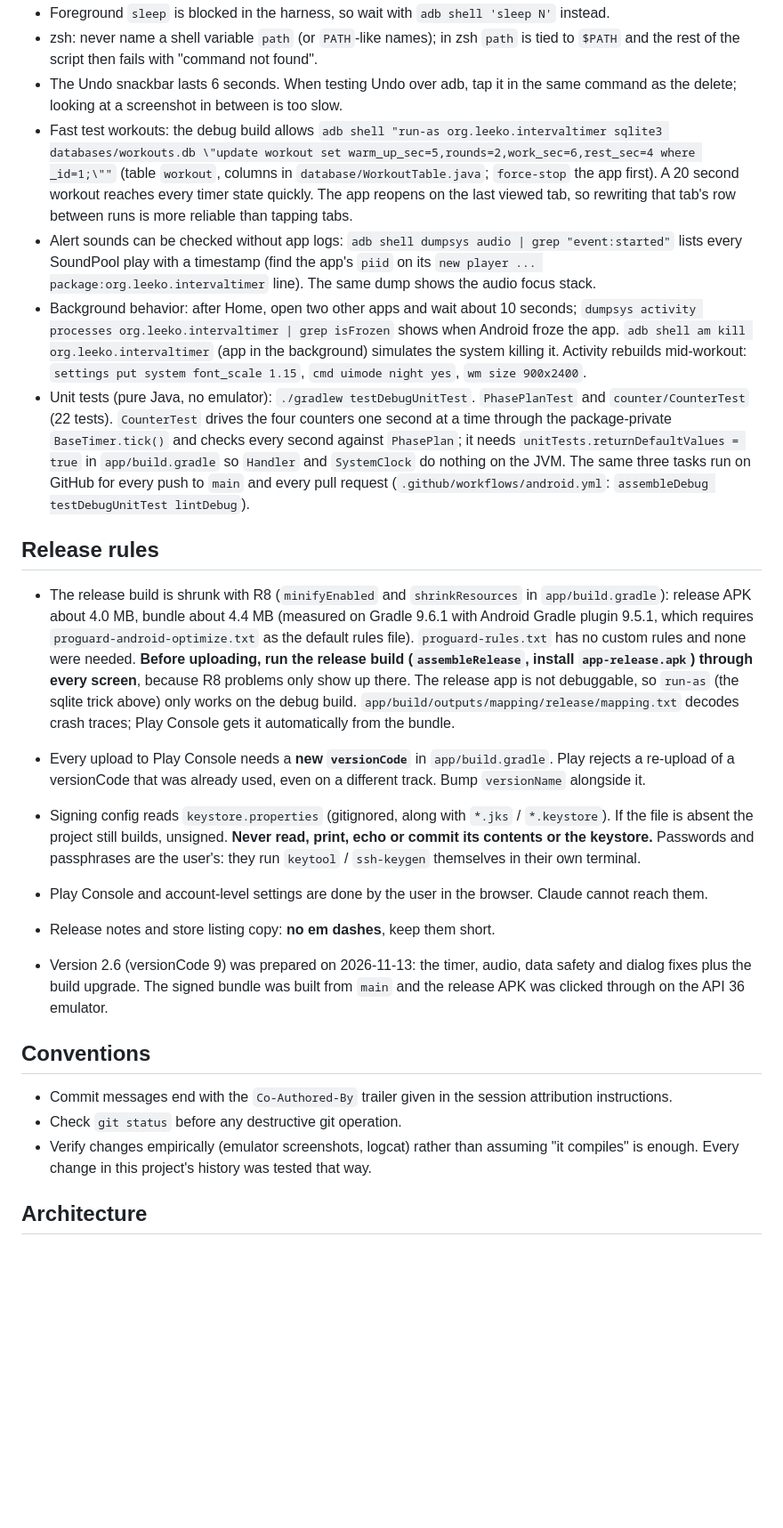
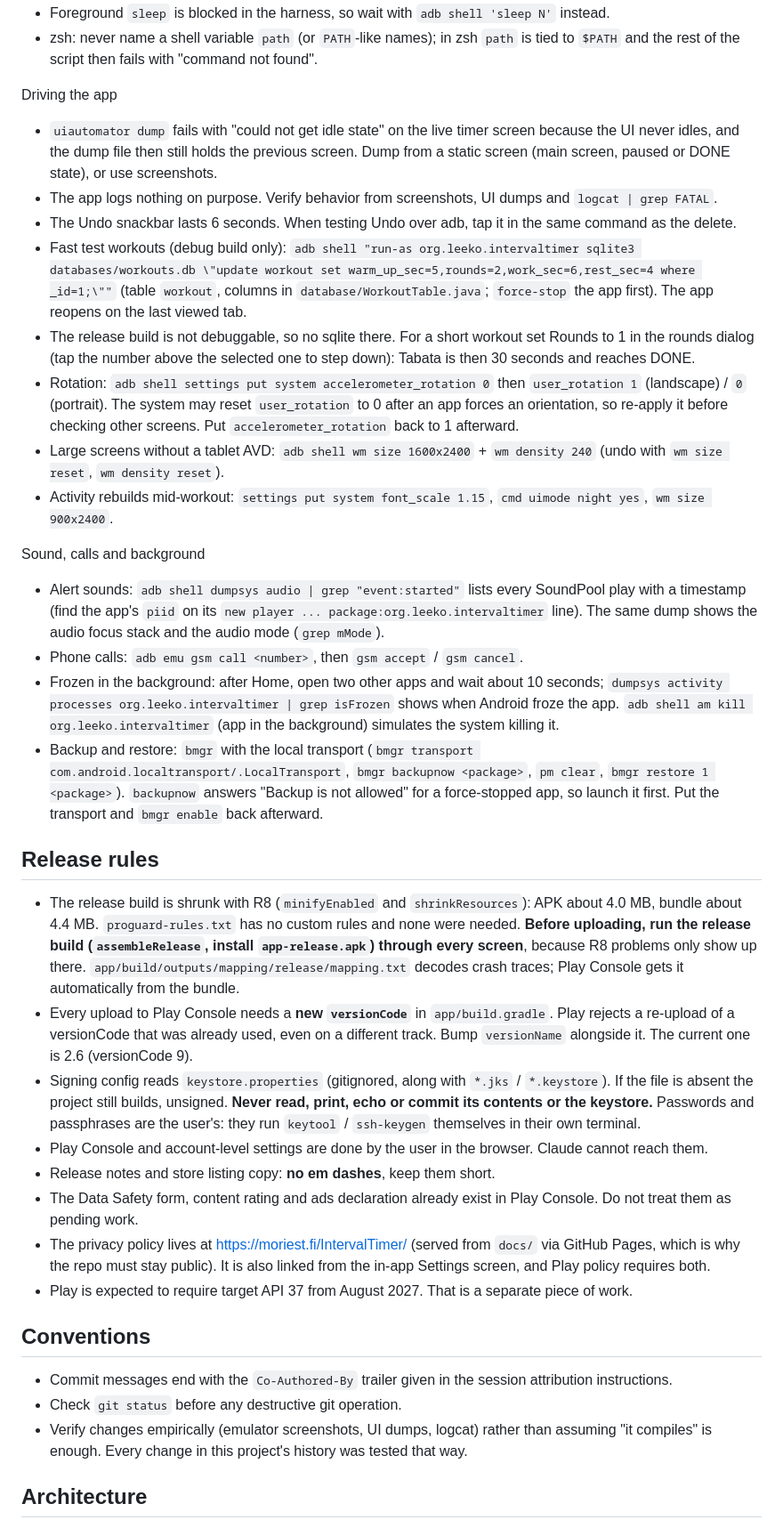
Before and after one commit to Riippi/IntervalTimer, a Markdown page: CLAUDE.md, the part around one of its changes. Shown at 89% size. Rendered like a GitHub page; blank space fills up the shorter version.

```diff
--- a/CLAUDE.md
+++ b/CLAUDE.md
@@ -31,27 +35,38 @@ The Android SDK is the Homebrew cask install (`/opt/homebrew/Caskroom/android-co
 - Foreground `sleep` is blocked in the harness, so wait with `adb shell 'sleep N'` instead.
 - zsh: never name a shell variable `path` (or `PATH`-like names); in zsh `path` is tied to `$PATH` and the rest of the script then fails with "command not found".
-- The Undo snackbar lasts 6 seconds. When testing Undo over adb, tap it in the same command as the delete; looking at a screenshot in between is too slow.
-- Fast test workouts: the debug build allows `adb shell "run-as org.leeko.intervaltimer sqlite3 databases/workouts.db \"update workout set warm_up_sec=5,rounds=2,work_sec=6,rest_sec=4 where _id=1;\""` (table `workout`, columns in `database/WorkoutTable.java`; `force-stop` the app first). A 20 second workout reaches every timer state quickly. The app reopens on the last viewed tab, so rewriting that tab's row between runs is more reliable than tapping tabs.
-- Alert sounds can be checked without app logs: `adb shell dumpsys audio | grep "event:started"` lists every SoundPool play with a timestamp (find the app's `piid` on its `new player ... package:org.leeko.intervaltimer` line). The same dump shows the audio focus stack.
-- Background behavior: after Home, open two other apps and wait about 10 seconds; `dumpsys activity processes org.leeko.intervaltimer | grep isFrozen` shows when Android froze the app. `adb shell am kill org.leeko.intervaltimer` (app in the background) simulates the system killing it. Activity rebuilds mid-workout: `settings put system font_scale 1.15`, `cmd uimode night yes`, `wm size 900x2400`.
-- Unit tests (pure Java, no emulator): `./gradlew testDebugUnitTest`. `PhasePlanTest` and `counter/CounterTest` (22 tests). `CounterTest` drives the four counters one second at a time through the package-private `BaseTimer.tick()` and checks every second against `PhasePlan`; it needs `unitTests.returnDefaultValues = true` in `app/build.gradle` so `Handler` and `SystemClock` do nothing on the JVM. The same three tasks run on GitHub for every push to `main` and every pull request (`.github/workflows/android.yml`: `assembleDebug testDebugUnitTest lintDebug`).
+
+Driving the app
+- `uiautomator dump` fails with "could not get idle state" on the live timer screen because the UI never idles, and the dump file then still holds the previous screen. Dump from a static screen (main screen, paused or DONE state), or use screenshots.
+- The app logs nothing on purpose. Verify behavior from screenshots, UI dumps and `logcat | grep FATAL`.
+- The Undo snackbar lasts 6 seconds. When testing Undo over adb, tap it in the same command as the delete.
+- Fast test workouts (debug build only): `adb shell "run-as org.leeko.intervaltimer sqlite3 databases/workouts.db \"update workout set warm_up_sec=5,rounds=2,work_sec=6,rest_sec=4 where _id=1;\""` (table `workout`, columns in `database/WorkoutTable.java`; `force-stop` the app first). The app reopens on the last viewed tab.
+- The release build is not debuggable, so no sqlite there. For a short workout set Rounds to 1 in the rounds dialog (tap the number above the selected one to step down): Tabata is then 30 seconds and reaches DONE.
+- Rotation: `adb shell settings put system accelerometer_rotation 0` then `user_rotation 1` (landscape) / `0` (portrait). The system may reset `user_rotation` to 0 after an app forces an orientation, so re-apply it before checking other screens. Put `accelerometer_rotation` back to 1 afterward.
+- Large screens without a tablet AVD: `adb shell wm size 1600x2400` + `wm density 240` (undo with `wm size reset`, `wm density reset`).
+- Activity rebuilds mid-workout: `settings put system font_scale 1.15`, `cmd uimode night yes`, `wm size 900x2400`.
+
+Sound, calls and background
+- Alert sounds: `adb shell dumpsys audio | grep "event:started"` lists every SoundPool play with a timestamp (find the app's `piid` on its `new player ... package:org.leeko.intervaltimer` line). The same dump shows the audio focus stack and the audio mode (`grep mMode`).
+- Phone calls: `adb emu gsm call <number>`, then `gsm accept` / `gsm cancel`.
+- Frozen in the background: after Home, open two other apps and wait about 10 seconds; `dumpsys activity processes org.leeko.intervaltimer | grep isFrozen` shows when Android froze the app. `adb shell am kill org.leeko.intervaltimer` (app in the background) simulates the system killing it.
+- Backup and restore: `bmgr` with the local transport (`bmgr transport com.android.localtransport/.LocalTransport`, `bmgr backupnow <package>`, `pm clear`, `bmgr restore 1 <package>`). `backupnow` answers "Backup is not allowed" for a force-stopped app, so launch it first. Put the transport and `bmgr enable` back afterward.
 
 ## Release rules
 
-- The release build is shrunk with R8 (`minifyEnabled` and `shrinkResources` in `app/build.gradle`): release APK about 4.0 MB, bundle about 4.4 MB (measured on Gradle 9.6.1 with Android Gradle plugin 9.5.1, which requires `proguard-android-optimize.txt` as the default rules file). `proguard-rules.txt` has no custom rules and none were needed. **Before uploading, run the release build (`assembleRelease`, install `app-release.apk`) through every screen**, because R8 problems only show up there. The release app is not debuggable, so `run-as` (the sqlite trick above) only works on the debug build. `app/build/outputs/mapping/release/mapping.txt` decodes crash traces; Play Console gets it automatically from the bundle.
-
-- Every upload to Play Console needs a **new `versionCode`** in `app/build.gradle`. Play rejects a re-upload of a versionCode that was already used, even on a different track. Bump `versionName` alongside it.
+- The release build is shrunk with R8 (`minifyEnabled` and `shrinkResources`): APK about 4.0 MB, bundle about 4.4 MB. `proguard-rules.txt` has no custom rules and none were needed. **Before uploading, run the release build (`assembleRelease`, install `app-release.apk`) through every screen**, because R8 problems only show up there. `app/build/outputs/mapping/release/mapping.txt` decodes crash traces; Play Console gets it automatically from the bundle.
+- Every upload to Play Console needs a **new `versionCode`** in `app/build.gradle`. Play rejects a re-upload of a versionCode that was already used, even on a different track. Bump `versionName` alongside it. The current one is 2.6 (versionCode 9).
 - Signing config reads `keystore.properties` (gitignored, along with `*.jks` / `*.keystore`). If the file is absent the project still builds, unsigned. **Never read, print, echo or commit its contents or the keystore.** Passwords and passphrases are the user's: they run `keytool` / `ssh-keygen` themselves in their own terminal.
 - Play Console and account-level settings are done by the user in the browser. Claude cannot reach them.
 - Release notes and store listing copy: **no em dashes**, keep them short.
-
-- Version 2.6 (versionCode 9) was prepared on 2026-11-13: the timer, audio, data safety and dialog fixes plus the build upgrade. The signed bundle was built from `main` and the release APK was clicked through on the API 36 emulator.
+- The Data Safety form, content rating and ads declaration already exist in Play Console. Do not treat them as pending work.
+- The privacy policy lives at https://moriest.fi/IntervalTimer/ (served from `docs/` via GitHub Pages, which is why the repo must stay public). It is also linked from the in-app Settings screen, and Play policy requires both.
+- Play is expected to require target API 37 from August 2027. That is a separate piece of work.
 
 ## Conventions
 
 - Commit messages end with the `Co-Authored-By` trailer given in the session attribution instructions.
 - Check `git status` before any destructive git operation.
-- Verify changes empirically (emulator screenshots, logcat) rather than assuming "it compiles" is enough. Every change in this project's history was tested that way.
+- Verify changes empirically (emulator screenshots, UI dumps, logcat) rather than assuming "it compiles" is enough. Every change in this project's history was tested that way.
 
 ## Architecture
 
```
Also changed, not shown: other parts of CLAUDE.md (+61 -49 lines).
